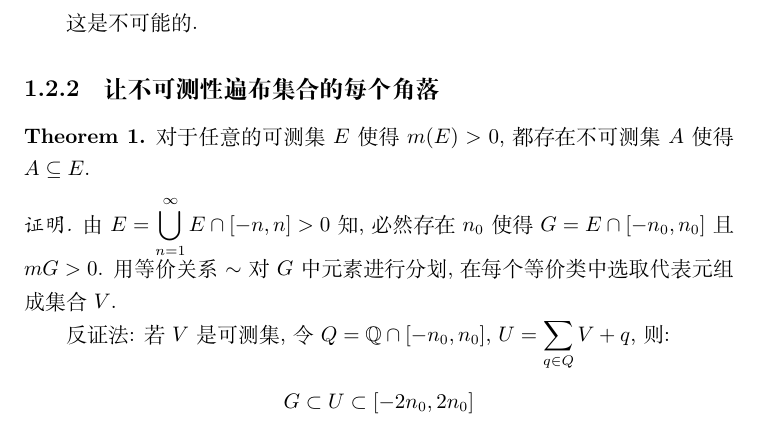
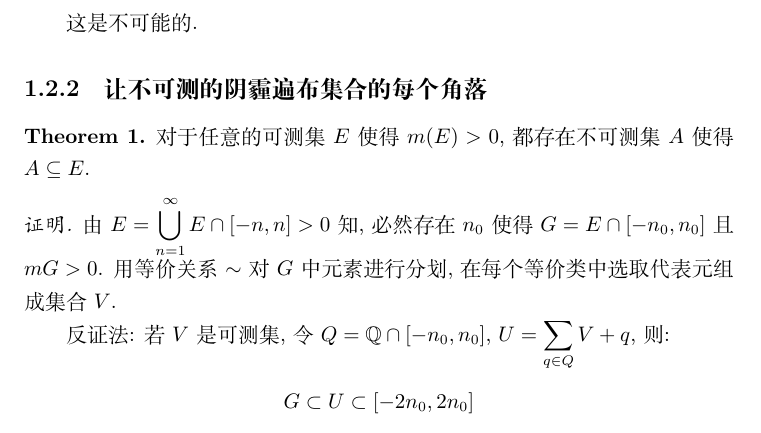
Before and after one commit to Sazzzzzz/MathNotes, a LaTeX document (real_analysis/main.tex, which reads real_analysis/chapter3.tex): part of page 5 of 6, cut so that both start at the same text. Compiled offline with XeLaTeX; a missing font is replaced by an installed copy or a similar font.

Commit message:
Refactor Makefile and update chapter 3 in linear algebra and real analysis for clarity and consistency

```diff
--- a/real_analysis/chapter3.tex
+++ b/real_analysis/chapter3.tex
@@ -73,7 +73,7 @@
 
 这是不可能的.
 
-\subsection{让不可测性遍布集合的每个角落}
+\subsection{让不可测的阴霾遍布集合的每个角落}
 \begin{theorem}
     对于任意的可测集\(E\) 使得\(m(E)>0\), 都存在不可测集\(A\) 使得\(A \subseteq E\).
 \end{theorem}
```
Also changed, not shown: linear_algebra/chapter3.tex (+1 -1 lines), Makefile.
